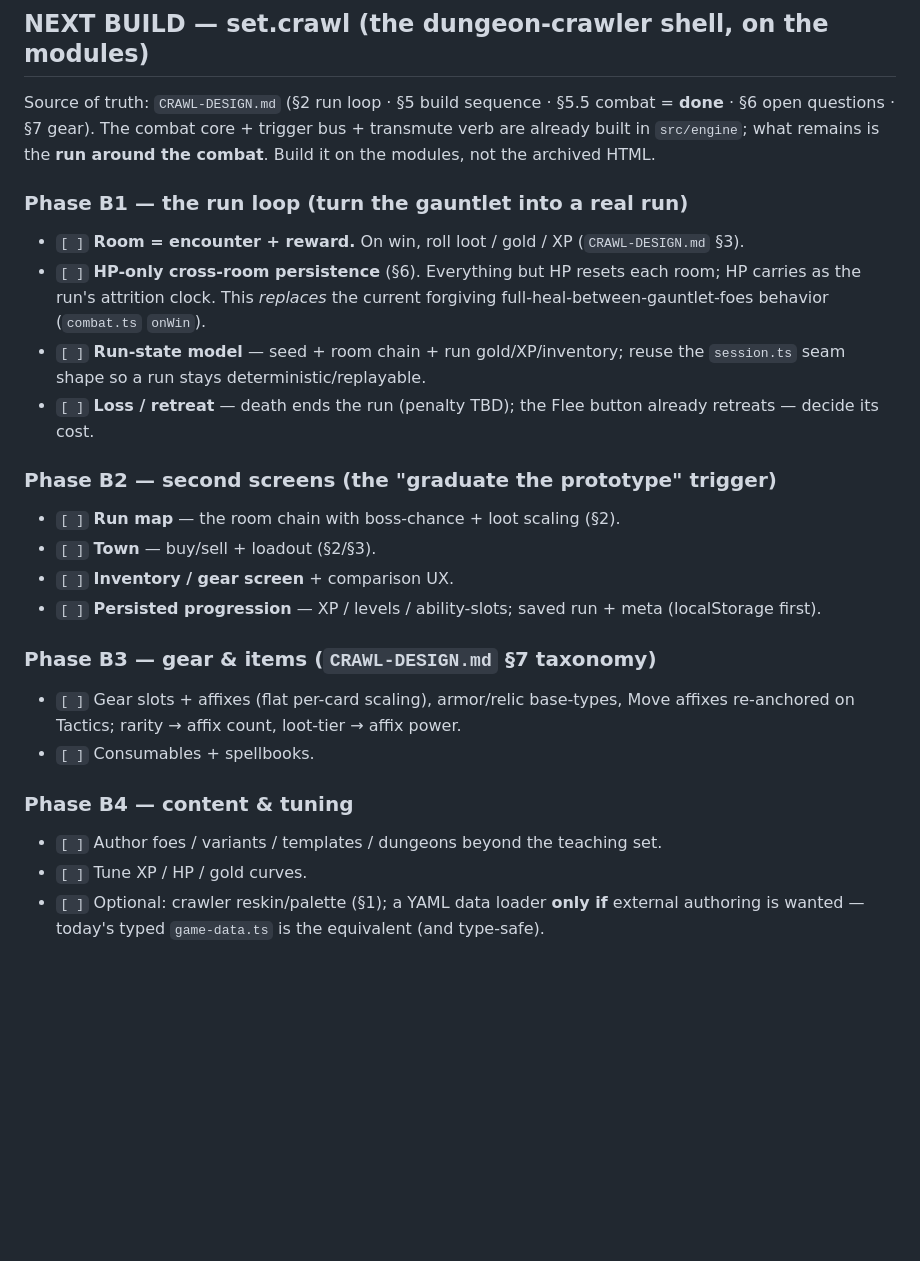
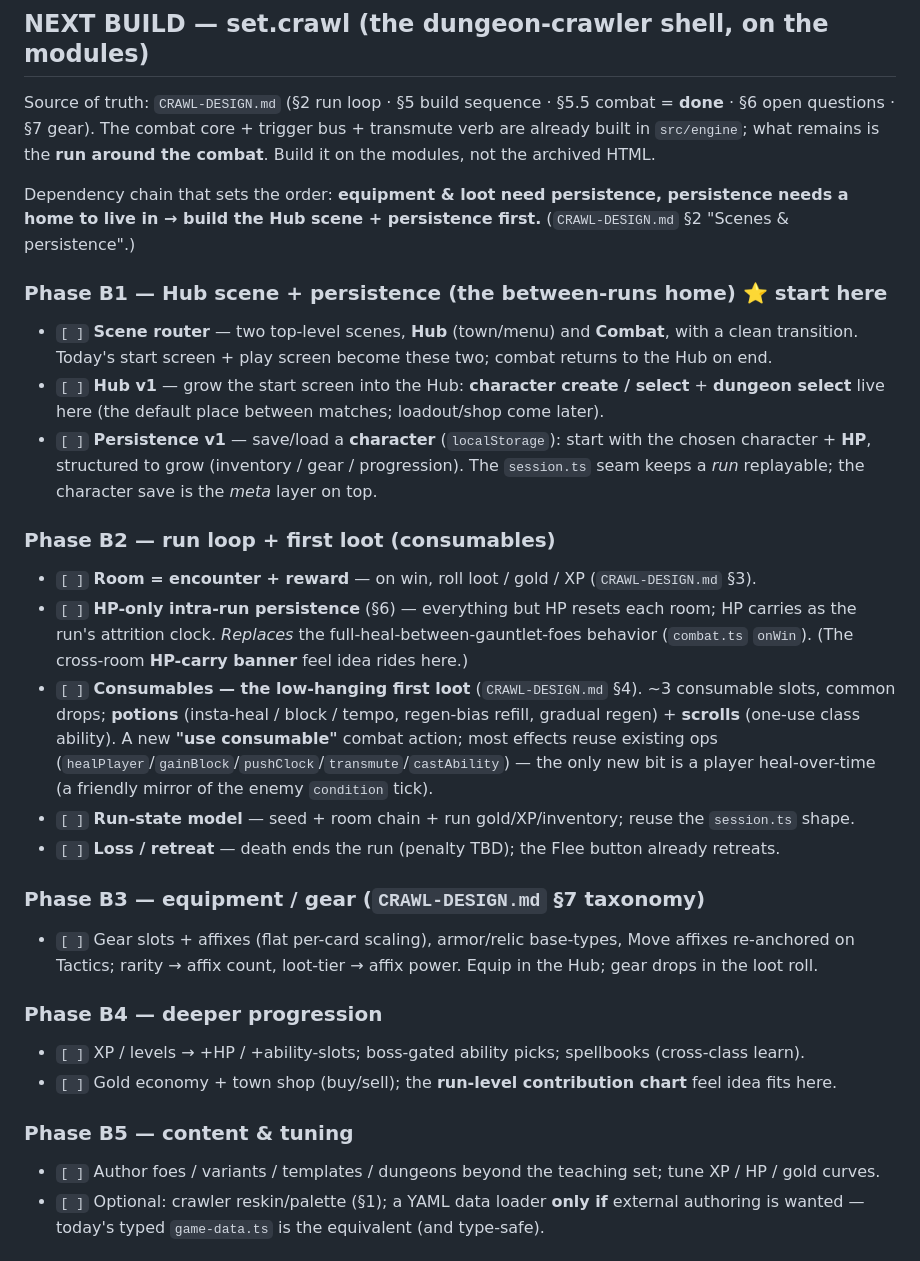
Before and after one commit to oannes23/set-core, a Markdown page: TODO.md, the part around the change. Rendered like a GitHub page; blank space fills up the shorter version.

Commit message:
docs: plan the set.crawl hub scene + persistence + consumables loot
Incorporate the dependency chain (equipment & loot need persistence, persistence needs a
home) into the build plan.

CRAWL-DESIGN.md:
- §2 new "Scenes & persistence (the hub)": the game is two top-level scenes — the Hub
  (town/menu: character create/select, dungeon select, loadout, shop) and the Combat
  playfield. The start screen is the seed of the Hub; persistence (character + HP first,
  growing to inventory/progression; localStorage) is tied to it.
- §4 consumables expanded: ~3 slots, common drops; potions (insta-heal/block/tempo,
  regen-bias refill, gradual regen) reuse existing ops (only the HoT is new — a friendly
  mirror of the enemy condition tick); scrolls = any class ability as a one-use item
  (every ability is already a scroll). Used via a replay-safe "use consumable" action.

TODO.md NEXT BUILD reordered to match the dependency chain:
  B1 Hub scene + persistence (start here) → B2 run loop + consumables (first loot) →
  B3 equipment/gear → B4 deeper progression → B5 content/tuning.

```diff
--- a/TODO.md
+++ b/TODO.md
@@ -61,30 +61,41 @@ Source of truth: `CRAWL-DESIGN.md` (§2 run loop · §5 build sequence · §5.5
 `src/engine`; what remains is the **run around the combat**. Build it on the modules, not the
 archived HTML.
 
-### Phase B1 — the run loop (turn the gauntlet into a real run)
-- `[ ]` **Room = encounter + reward.** On win, roll loot / gold / XP (`CRAWL-DESIGN.md` §3).
-- `[ ]` **HP-only cross-room persistence** (§6). Everything but HP resets each room; HP carries as
-  the run's attrition clock. This *replaces* the current forgiving full-heal-between-gauntlet-foes
-  behavior (`combat.ts` `onWin`).
-- `[ ]` **Run-state model** — seed + room chain + run gold/XP/inventory; reuse the `session.ts`
-  seam shape so a run stays deterministic/replayable.
-- `[ ]` **Loss / retreat** — death ends the run (penalty TBD); the Flee button already retreats —
-  decide its cost.
+Dependency chain that sets the order: **equipment & loot need persistence, persistence needs a home
+to live in → build the Hub scene + persistence first.** (`CRAWL-DESIGN.md` §2 "Scenes & persistence".)
 
-### Phase B2 — second screens (the "graduate the prototype" trigger)
-- `[ ]` **Run map** — the room chain with boss-chance + loot scaling (§2).
-- `[ ]` **Town** — buy/sell + loadout (§2/§3).
-- `[ ]` **Inventory / gear screen** + comparison UX.
-- `[ ]` **Persisted progression** — XP / levels / ability-slots; saved run + meta (localStorage first).
+### Phase B1 — Hub scene + persistence (the between-runs home) ⭐ start here
+- `[ ]` **Scene router** — two top-level scenes, **Hub** (town/menu) and **Combat**, with a clean
+  transition. Today's start screen + play screen become these two; combat returns to the Hub on end.
+- `[ ]` **Hub v1** — grow the start screen into the Hub: **character create / select** + **dungeon
+  select** live here (the default place between matches; loadout/shop come later).
+- `[ ]` **Persistence v1** — save/load a **character** (`localStorage`): start with the chosen
+  character + **HP**, structured to grow (inventory / gear / progression). The `session.ts` seam keeps
+  a *run* replayable; the character save is the *meta* layer on top.
 
-### Phase B3 — gear & items (`CRAWL-DESIGN.md` §7 taxonomy)
+### Phase B2 — run loop + first loot (consumables)
+- `[ ]` **Room = encounter + reward** — on win, roll loot / gold / XP (`CRAWL-DESIGN.md` §3).
+- `[ ]` **HP-only intra-run persistence** (§6) — everything but HP resets each room; HP carries as the
+  run's attrition clock. *Replaces* the full-heal-between-gauntlet-foes behavior (`combat.ts` `onWin`).
+  (The cross-room **HP-carry banner** feel idea rides here.)
+- `[ ]` **Consumables — the low-hanging first loot** (`CRAWL-DESIGN.md` §4). ~3 consumable slots,
+  common drops; **potions** (insta-heal / block / tempo, regen-bias refill, gradual regen) + **scrolls**
+  (one-use class ability). A new **"use consumable"** combat action; most effects reuse existing ops
+  (`healPlayer`/`gainBlock`/`pushClock`/`transmute`/`castAbility`) — the only new bit is a player
+  heal-over-time (a friendly mirror of the enemy `condition` tick).
+- `[ ]` **Run-state model** — seed + room chain + run gold/XP/inventory; reuse the `session.ts` shape.
+- `[ ]` **Loss / retreat** — death ends the run (penalty TBD); the Flee button already retreats.
+
+### Phase B3 — equipment / gear (`CRAWL-DESIGN.md` §7 taxonomy)
 - `[ ]` Gear slots + affixes (flat per-card scaling), armor/relic base-types, Move affixes re-anchored
-  on Tactics; rarity → affix count, loot-tier → affix power.
-- `[ ]` Consumables + spellbooks.
+  on Tactics; rarity → affix count, loot-tier → affix power. Equip in the Hub; gear drops in the loot roll.
 
-### Phase B4 — content & tuning
-- `[ ]` Author foes / variants / templates / dungeons beyond the teaching set.
-- `[ ]` Tune XP / HP / gold curves.
+### Phase B4 — deeper progression
+- `[ ]` XP / levels → +HP / +ability-slots; boss-gated ability picks; spellbooks (cross-class learn).
+- `[ ]` Gold economy + town shop (buy/sell); the **run-level contribution chart** feel idea fits here.
+
+### Phase B5 — content & tuning
+- `[ ]` Author foes / variants / templates / dungeons beyond the teaching set; tune XP / HP / gold curves.
 - `[ ]` Optional: crawler reskin/palette (§1); a YAML data loader **only if** external authoring is
   wanted — today's typed `game-data.ts` is the equivalent (and type-safe).
 
```
Also changed, not shown: CRAWL-DESIGN.md (+31 -0 lines).
